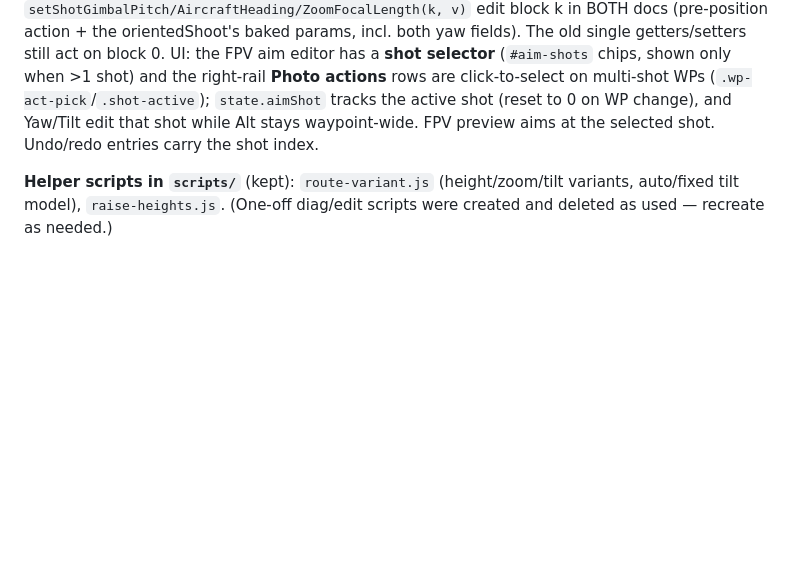
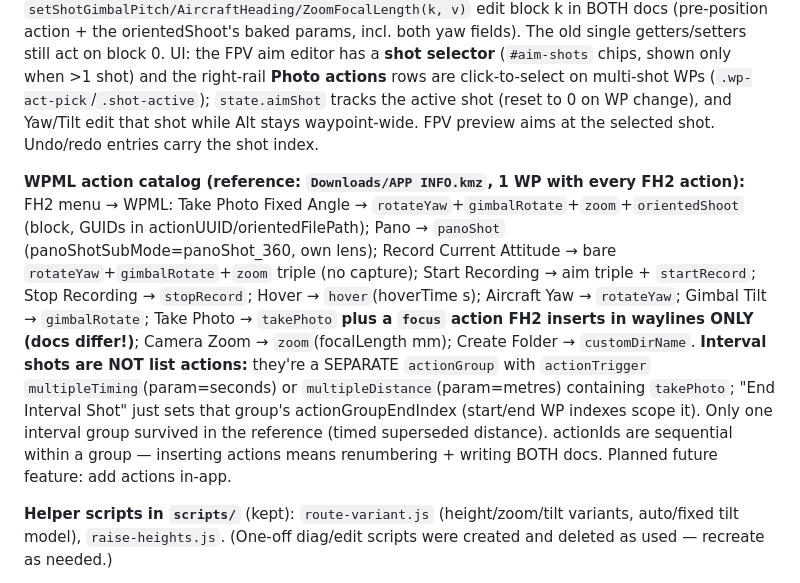
Before and after one commit to epimg1992/WayEdit, a Markdown page: CLAUDE.md, the part around the change. Drawn GitHub-style; blank space fills up the shorter version.

Commit message:
Document FH2 action -> WPML serialization catalog (APP INFO.kmz specimen)
Co-Authored-By: Claude Fable 5 <noreply@anthropic.com>

```diff
--- a/CLAUDE.md
+++ b/CLAUDE.md
@@ -264,6 +264,20 @@ are click-to-select on multi-shot WPs (`.wp-act-pick`/`.shot-active`); `state.ai
 active shot (reset to 0 on WP change), and Yaw/Tilt edit that shot while Alt stays waypoint-wide.
 FPV preview aims at the selected shot. Undo/redo entries carry the shot index.
 
+**WPML action catalog (reference: `Downloads/APP INFO.kmz`, 1 WP with every FH2 action):**
+FH2 menu → WPML: Take Photo Fixed Angle → `rotateYaw`+`gimbalRotate`+`zoom`+`orientedShoot`
+(block, GUIDs in actionUUID/orientedFilePath); Pano → `panoShot` (panoShotSubMode=panoShot_360,
+own lens); Record Current Attitude → bare `rotateYaw`+`gimbalRotate`+`zoom` triple (no capture);
+Start Recording → aim triple + `startRecord`; Stop Recording → `stopRecord`; Hover →
+`hover`(hoverTime s); Aircraft Yaw → `rotateYaw`; Gimbal Tilt → `gimbalRotate`; Take Photo →
+`takePhoto` **plus a `focus` action FH2 inserts in waylines ONLY (docs differ!)**; Camera Zoom →
+`zoom`(focalLength mm); Create Folder → `customDirName`. **Interval shots are NOT list actions:**
+they're a SEPARATE `actionGroup` with `actionTrigger` `multipleTiming`(param=seconds) or
+`multipleDistance`(param=metres) containing `takePhoto`; "End Interval Shot" just sets that
+group's actionGroupEndIndex (start/end WP indexes scope it). Only one interval group survived in
+the reference (timed superseded distance). actionIds are sequential within a group — inserting
+actions means renumbering + writing BOTH docs. Planned future feature: add actions in-app.
+
 **Helper scripts in `scripts/`** (kept): `route-variant.js` (height/zoom/tilt variants,
 auto/fixed tilt model), `raise-heights.js`. (One-off diag/edit scripts were created and
 deleted as used — recreate as needed.)
```
